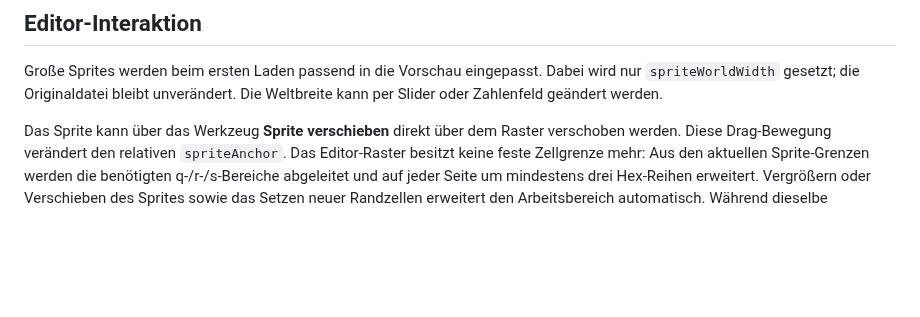
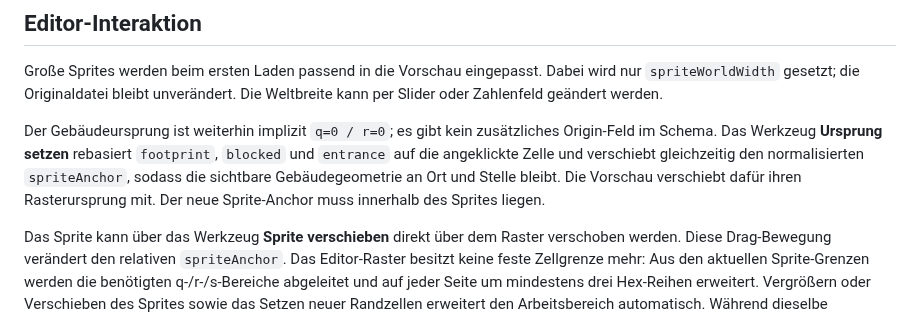
Before and after one commit to weidmanngabriel/civilizations-poc, a Markdown page: building-editor/architecture.md, the part around the change. GitHub-like rendering; blank space fills up the shorter version.

Commit message:
Document movable building origin

```diff
--- a/building-editor/architecture.md
+++ b/building-editor/architecture.md
@@ -39,6 +39,8 @@ Sprite-Ausrichtung und Weltgröße sind dadurch unabhängig von der Quellauflös
 
 Große Sprites werden beim ersten Laden passend in die Vorschau eingepasst. Dabei wird nur `spriteWorldWidth` gesetzt; die Originaldatei bleibt unverändert. Die Weltbreite kann per Slider oder Zahlenfeld geändert werden.
 
+Der Gebäudeursprung ist weiterhin implizit `q=0 / r=0`; es gibt kein zusätzliches Origin-Feld im Schema. Das Werkzeug **Ursprung setzen** rebasiert `footprint`, `blocked` und `entrance` auf die angeklickte Zelle und verschiebt gleichzeitig den normalisierten `spriteAnchor`, sodass die sichtbare Gebäudegeometrie an Ort und Stelle bleibt. Die Vorschau verschiebt dafür ihren Rasterursprung mit. Der neue Sprite-Anchor muss innerhalb des Sprites liegen.
+
 Das Sprite kann über das Werkzeug **Sprite verschieben** direkt über dem Raster verschoben werden. Diese Drag-Bewegung verändert den relativen `spriteAnchor`. Das Editor-Raster besitzt keine feste Zellgrenze mehr: Aus den aktuellen Sprite-Grenzen werden die benötigten q-/r-/s-Bereiche abgeleitet und auf jeder Seite um mindestens drei Hex-Reihen erweitert. Vergrößern oder Verschieben des Sprites sowie das Setzen neuer Randzellen erweitert den Arbeitsbereich automatisch. Während dieselbe Gebäudestufe geöffnet ist, schrumpft das Raster nicht wieder; beim Laden oder Wechseln einer Stufe wird es aus deren aktuellem Sprite und vorhandenen Rasterdaten neu bestimmt. Die Arbeitsfläche wächst bei Bedarf mit und hält Ursprung sowie q-/r-Achsen konsistent zur gemeinsamen Spielprojektion.
 
 Rasterwerkzeuge arbeiten als Paint-Interaktion. Ein einzelner Klick toggelt die erste Zelle. Bei gehaltenem Pointer wird daraus für den gesamten Drag ein fester Setz- oder Löschmodus; jede danach erstmals überfahrene Zelle erhält dasselbe Ergebnis. `Shift` erzwingt für Klick und Drag den Löschmodus. Eine Zelle wird innerhalb desselben Drags nur einmal verarbeitet, damit wiederholte Pointer-Events das Ergebnis nicht zurücktoggeln.
```
